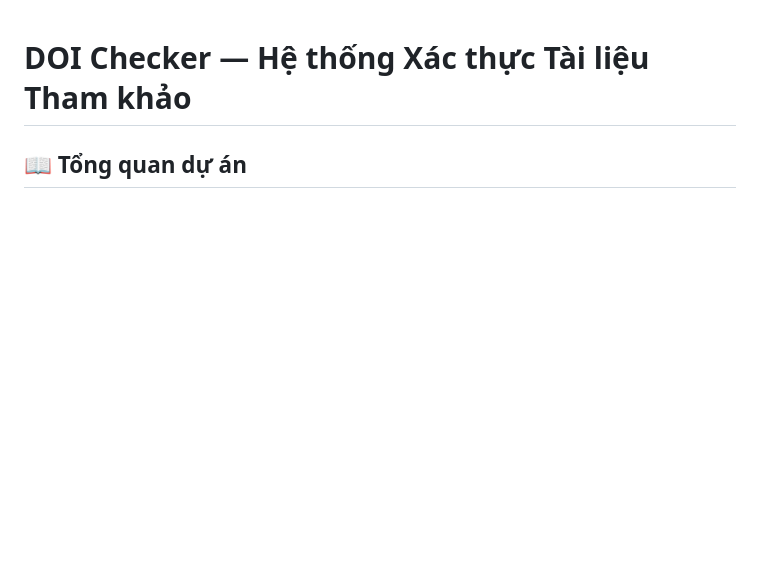
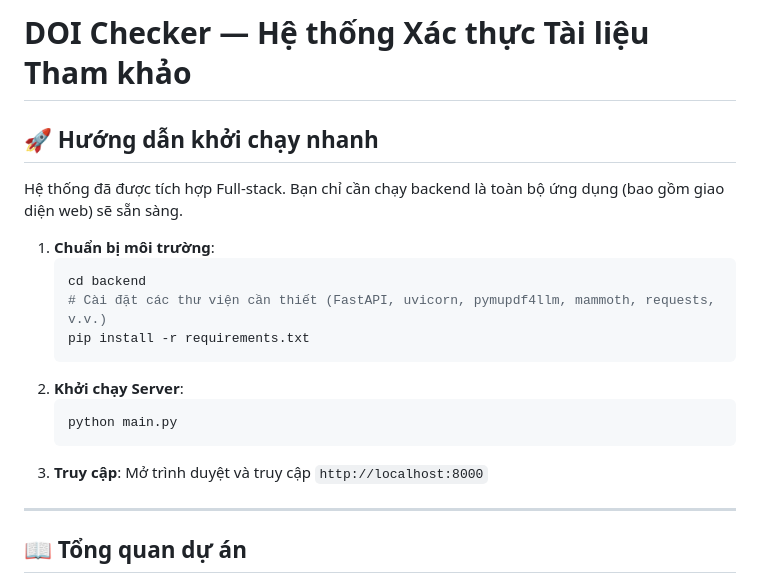
Before and after one commit to Jakiduy1410/DOI_checking, a Markdown page: README.md, the part around one of its changes. Drawn GitHub-style; blank space fills up the shorter version.

````diff
--- a/README.md
+++ b/README.md
@@ -1,5 +1,22 @@
+# DOI Checker — Hệ thống Xác thực Tài liệu Tham khảo
 
-# DOI Checker — Hệ thống Xác thực Tài liệu Tham khảo
+## 🚀 Hướng dẫn khởi chạy nhanh
+
+Hệ thống đã được tích hợp Full-stack. Bạn chỉ cần chạy backend là toàn bộ ứng dụng (bao gồm giao diện web) sẽ sẵn sàng.
+
+1. **Chuẩn bị môi trường**:
+   ```bash
+   cd backend
+   # Cài đặt các thư viện cần thiết (FastAPI, uvicorn, pymupdf4llm, mammoth, requests, v.v.)
+   pip install -r requirements.txt
+   ```
+2. **Khởi chạy Server**:
+   ```bash
+   python main.py
+   ```
+3. **Truy cập**: Mở trình duyệt và truy cập `http://localhost:8000`
+
+---
 
 ## 📖 Tổng quan dự án
 **DOI Checker** là một luồng xử lý (pipeline) tự động được thiết kế để trích xuất, cấu trúc hóa và xác thực các tài liệu tham khảo học thuật từ các tệp tài liệu (PDF, DOCX hoặc ảnh quét). Bằng cách chuyển đổi văn bản thô thành các mô hình dữ liệu JSON chuẩn và đối soát với **Crossref API**, hệ thống đóng vai trò như một công cụ phân tích trích dẫn tin cậy. Hệ thống có khả năng nhận diện thông minh các định dạng trích dẫn (như PLOS, IEEE, APA), loại bỏ "rác" văn bản và tối ưu hóa giới hạn gọi API bằng cách lọc bỏ các tài nguyên web không cần thiết.
````
Also changed, not shown: other parts of README.md (+29 -20 lines).
